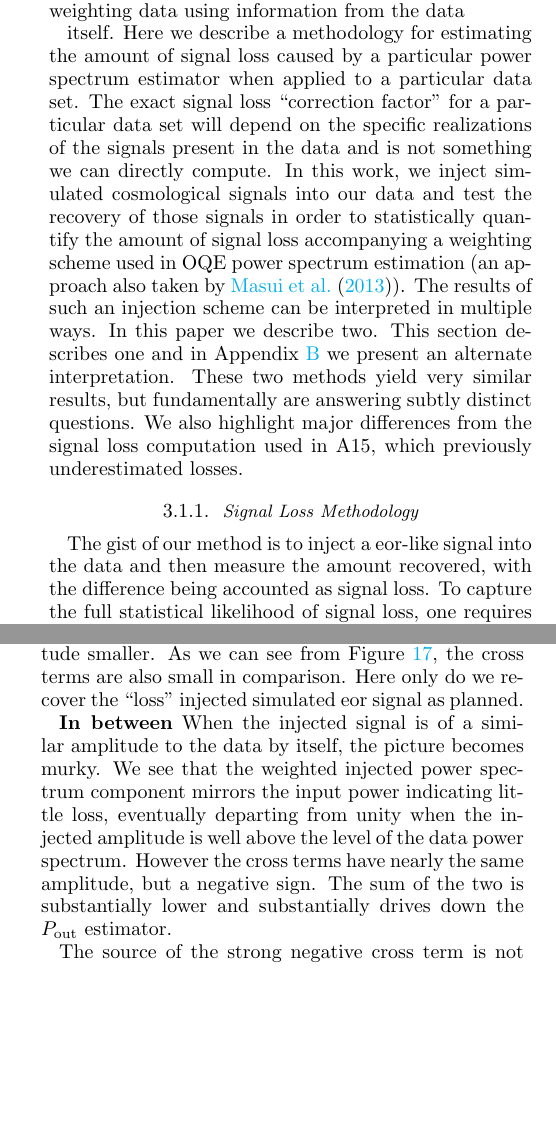
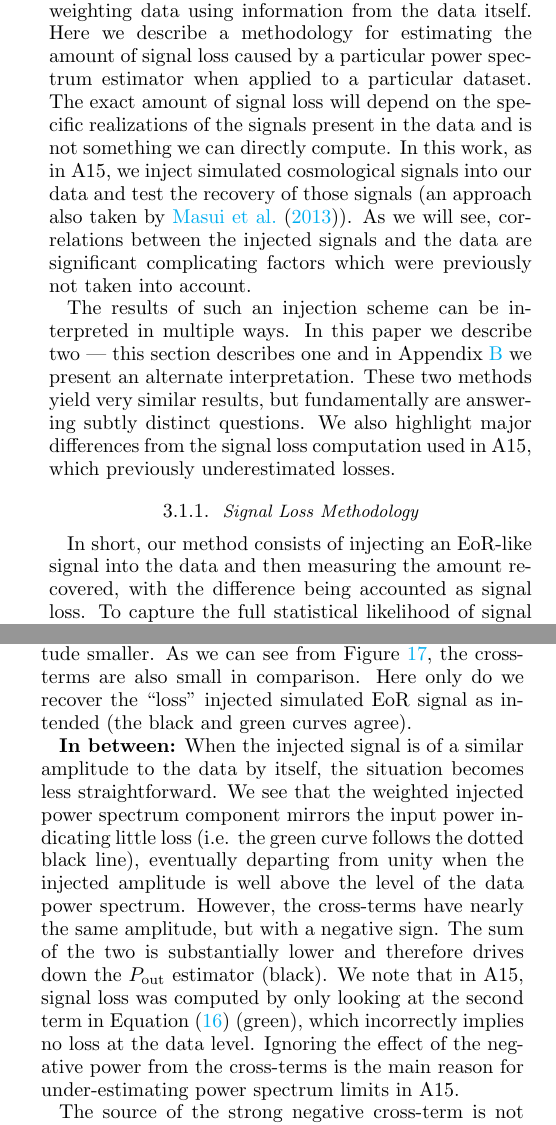
Before and after one commit to carinacheng/PAPERMethods_paper, a LaTeX paper (PAPER.tex): two parts of the columns of pages 15 and 16 of 33, joined at a grey line, cut so that both start at the same text, the shorter picture padded with empty space. Compiled offline with pdfLaTeX.

Commit message:
edited/cleaned up Danny's revisions in 3.1.1

```diff
--- a/PAPER.tex
+++ b/PAPER.tex
@@ -959,19 +959,13 @@ an integration in time, increasing sensitivity but reducing the number of indepe
 \subsection{PAPER-64: Signal Loss}
 \label{sec:Sigloss}
 
-In Section \ref{sec:SiglossOverview}, we showed how signal loss arises when weighting data using information from the data
-
-itself. Here we describe a methodology for estimating the amount of signal loss caused by a particular power spectrum estimator when applied to a particular data set. The exact signal loss ``correction factor" for a particular data set will depend on the specific realizations of the signals present in the data and is not something we can directly compute.
-In this work, we inject simulated cosmological signals into our data and test the recovery of those signals in order to statistically quantify
-the amount of signal loss accompanying a weighting scheme used in OQE power spectrum estimation (an approach also taken by \citet{masui_et_al2013}).
-The results of such an injection scheme can be interpreted in multiple ways.  In this paper we describe two. This section describes one and in Appendix \ref{sec:Pr_appendix} we present an alternate interpretation.
-These two methods yield very similar results, but fundamentally are answering subtly distinct questions.
-We also highlight major differences from the signal loss
-computation used in A15, which previously underestimated losses.
+In Section \ref{sec:SiglossOverview}, we showed how signal loss arises when weighting data using information from the data itself. Here we describe a methodology for estimating the amount of signal loss caused by a particular power spectrum estimator when applied to a particular dataset. The exact amount of signal loss will depend on the specific realizations of the signals present in the data and is not something we can directly compute. In this work, as in A15, we inject simulated cosmological signals into our data and test the recovery of those signals (an approach also taken by \citet{masui_et_al2013}). As we will see, correlations between the injected signals and the data are significant complicating factors which were previously not taken into account.
+
+The results of such an injection scheme can be interpreted in multiple ways. In this paper we describe two --- this section describes one and in Appendix \ref{sec:Pr_appendix} we present an alternate interpretation. These two methods yield very similar results, but fundamentally are answering subtly distinct questions. We also highlight major differences from the signal loss computation used in A15, which previously underestimated losses.
 
 \subsubsection{Signal Loss Methodology}
 \label{sec:siglossmethod}
-The gist of our method is to inject a eor-like signal into the data and then measure the amount recovered, with the difference being accounted as signal loss.  To capture the full statistical likelihood of signal loss, one requires a quick way to generate many realizations of simulated $21$
+In short, our method consists of injecting an EoR-like signal into the data and then measuring the amount recovered, with the difference being accounted as signal loss.  To capture the full statistical likelihood of signal loss, one requires a quick way to generate many realizations of simulated $21$
 cm signal visibilities. Here we use the same method as in A15, where mock Gaussian noise visibilities (mock EoR signals)
 are filtered in fringe-rate space to retain only ``sky-like" time-modes. This signal is then added to the data.\footnote{One
 specific change from A15 is that we add this simulated signal into the analysis pipeline before the final fringe-rate filter is
@@ -1005,4 +999,3 @@ P_{\rm out,\alpha} &\equiv& \widehat{\textbf{p}}_{r,\alpha}-\widehat{\textbf{p}}
 \end{eqnarray}
 where, for illustrative purposes and notational simplicity, we have written these equations with diagonal normalization matrices $M$, even though for our numerical results we choose a non-diagonal matrix $\mathbf{M}$ as in Equation \eqref{eq:phat}. $P_{\rm in}$ represents the unweighted power spectrum of $\textbf{e}$, our simulated EoR signal,
 $\widehat{\textbf{p}}_{x}$ is the power spectrum of the data alone, $\widehat{\textbf{p}}_{r}$ is the power spectrum of the
-data plus injection, and $P_{\rm out}$ is the difference between $\widehat{\textbf{p}}_{r}$ and $\widehat{\textbf{p}}_{x}$.  In the limit where no significant cross correlations between the data and the injected signals are found, this will recover the amount of injected power spectrum remaining after the covariance weighting operation, ie the amount of background EoR power $P_{\rm eor}$ not removed by the foreground downweighting procedure. In other words, we make the anzatz that
@@ -1018,3 +1008,4 @@ signal amplitude which causes a power doubling ($\phat_r = 2 \phat_x$).
+signal amplitude which causes a power doubling ($\phat_r = 2 \phat_x$). Expanding out Equation \eqref{eq:sigloss}, $P_{\rm out}$ becomes:
 
 %
 %In short, we can approximate a signal loss estimate as the ratio of $P_{\rm out}/P_{\rm in}$, evaluated at the data level $\widehat{\textbf{p}}_{x}$. We motivate the fact that we can evaluate the output-to-input power spectrum ratio at $\widehat{\textbf{p}}_{x}$ by the following reasoning (and then detail our signal loss estimation in practice in the sections that follow).
@@ -1111,16 +1094,14 @@ evident.
 When the injected signal is much larger than the data-only power spectrum, the data-only components can
-be neglected as many orders of magnitude smaller. As we can see from Figure  \ref{fig:sigloss_terms}, the cross terms are also small in comparison.  Here only do we recover the ``loss'' injected simulated eor
-signal as planned.
-
-{\bf In between}
-When the injected signal is of a similar amplitude to the data by itself, the picture becomes murky.  We see that
-the weighted injected power spectrum component mirrors the input power indicating little loss, eventually
-departing from unity when the injected amplitude is well above the level of the data power spectrum. However
-the cross terms have nearly the same amplitude, but a negative sign. The sum of the two is substantially lower and substantially drives down the $P_{\rm out}$ estimator.
-
+be neglected as many orders of magnitude smaller. As we can see from Figure \ref{fig:sigloss_terms}, the cross-terms are also small in comparison. Here only do we recover the ``loss'' injected simulated EoR
+signal as intended (the black and green curves agree).
+
+{\bf In between:}
+When the injected signal is of a similar amplitude to the data by itself, the situation becomes less straightforward. We see that
+the weighted injected power spectrum component mirrors the input power indicating little loss (i.e. the green curve follows the dotted black line), eventually
+departing from unity when the injected amplitude is well above the level of the data power spectrum. However,
+the cross-terms have nearly the same amplitude, but with a negative sign. The sum of the two is substantially lower and therefore drives down the $P_{\rm out}$ estimator (black). We note that in A15, signal loss was computed by only looking at the second term in Equation \eqref{eq:crossterm} (green), which incorrectly implies no loss at the data level. Ignoring the effect of the negative power from the cross-terms is the main reason for under-estimating power spectrum limits in A15.
 
 %A brief description of Figure \ref{fig:sigloss_terms} is as follows. The gray curve represents the data level, which is constant as the level of $P_{\rm in}$, the input EoR signal, is changed. The blue curve is the power spectrum of the data only, weighted by an empirical covariance estimated from the data plus the EoR signal ($\widehat{\textbf{C}}_{r}^{-1}$). It approaches the gray at low injection level, as expected, since in that case $\widehat{\textbf{C}}_{r}^{-1} \rightarrow \widehat{\textbf{C}}_{x}^{-1}$. The green curve is the power spectrum of the EoR signal, weighted by $\widehat{\textbf{C}}_{r}^{-1}$. This is the exact term that was compared to $P_{\rm in}$ in the A15 signal loss analysis, and in doing so this would imply there is negligible loss (where the green crosses the gray). It is primarily due to the cross-terms (red), that the black curve exhibits $\sim$$3$ orders of magnitude of loss at the data level, for the inverse covariance weighted case. We see that the cross-terms can produce a large, negative signal which serves to reduce $P_{\rm out}$ and drive the bulk of our loss. In the unweighted case, however (right plot), the cross-terms primarily drive a tail of `excess' $P_{\rm out}$ at low injects, though at larger injects we see unity transfer as expected (the solid black curve lies on the dotted black line, which represents unity transfer).
-
 
 %\dcj{This section isn't held up by figure 17. Is that because the "illustriative" figure is off? Or is it that cross terms don't matter when injected signal is very large.}
 %We now turn to building intuition behind the negative power that arises from the cross-terms in Equation \eqref{eq:crossterm}. For illustrative purposes in this subsection only, we consider a scenario where $\textbf{e}$ dominates compared to $\textbf{x}$. It is in this limit where we expect signal loss to be greatest, and $P_{\rm out}$ becomes:
```
Also changed, not shown: PAPER.pdf, PAPER.tex (54 more changed lines).
